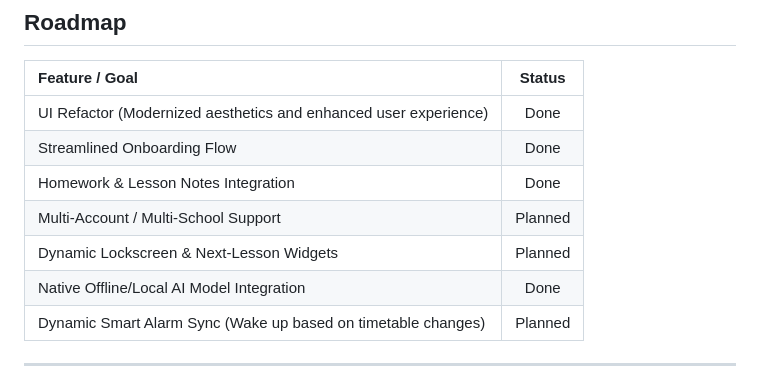
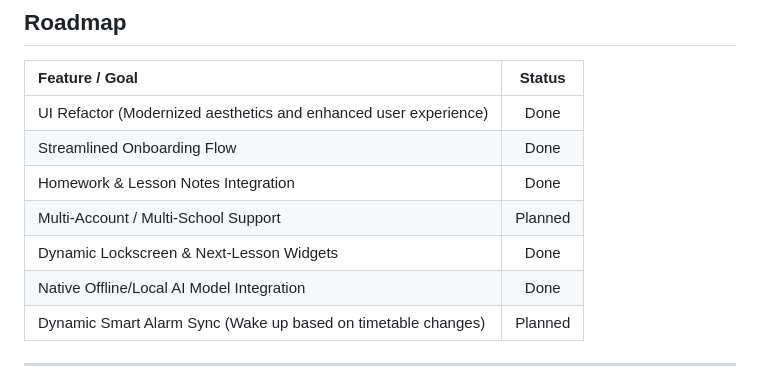
Before and after one commit to ninocss/UntisPlus, a Markdown page: README.md, the part around the change. Drawn GitHub-style.

```diff
--- a/README.md
+++ b/README.md
@@ -59,7 +59,7 @@ UntisPlus is a modern, secure, and intuitive Flutter client for students and tea
 | Streamlined Onboarding Flow | Done |
 | Homework & Lesson Notes Integration | Done |
 | Multi-Account / Multi-School Support | Planned |
-| Dynamic Lockscreen & Next-Lesson Widgets | Planned |
+| Dynamic Lockscreen & Next-Lesson Widgets | Done |
 | Native Offline/Local AI Model Integration | Done |
 | Dynamic Smart Alarm Sync (Wake up based on timetable changes) | Planned |
 
```
